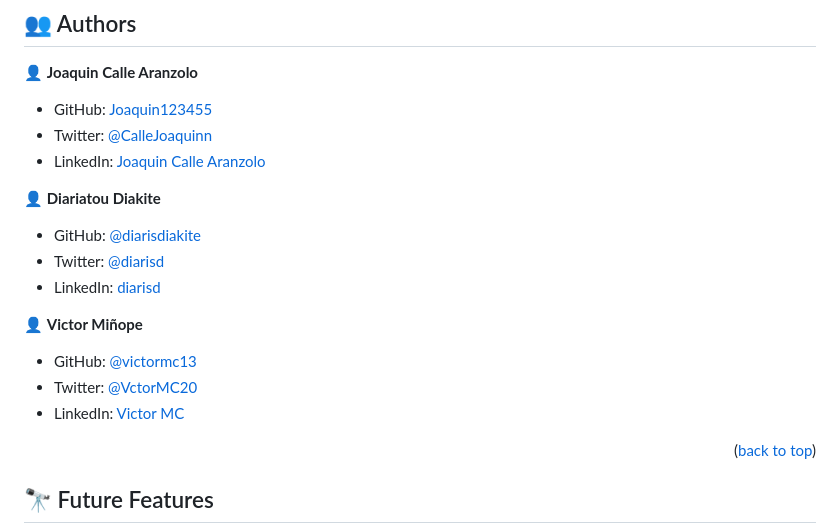
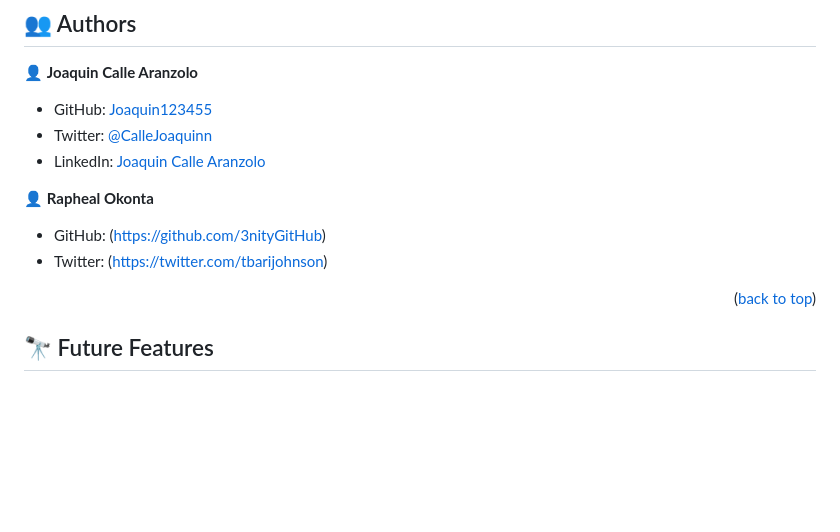
Before and after one commit to Joaquin123455/Microverse-Portfolio, a Markdown page: README.md, the part around the change. Rendered like a GitHub page; blank space fills up the shorter version.

```diff
--- a/README.md
+++ b/README.md
@@ -88,17 +88,12 @@ Clone this repository to your desired folder:
 - Twitter: [@CalleJoaquinn](https://twitter.com/CalleJoaquinn)
 - LinkedIn: [Joaquin Calle Aranzolo](https://www.linkedin.com/in/joaquin-calle-aranzolo-695bba260/)
 
-👤 **Diariatou Diakite**
 
-- GitHub: [@diarisdiakite](https://github.com/iarisdiakite)
-- Twitter: [@diarisd](https://twitter.com/diarisd)
-- LinkedIn: [diarisd](https://linkedin.com/in/diarisd)
+👤 **Rapheal Okonta**
 
-👤 **Victor Miñope**
+- GitHub: (https://github.com/3nityGitHub)
+- Twitter: (https://twitter.com/tbarijohnson)
 
-- GitHub: [@victormc13](https://github.com/victormc13)
-- Twitter: [@VctorMC20](https://twitter.com/VctorMC20)
-- LinkedIn: [Victor MC](https://linkedin.com/in/victormc13/)
 
 <p align="right">(<a href="#readme-top">back to top</a>)</p>
 
```
